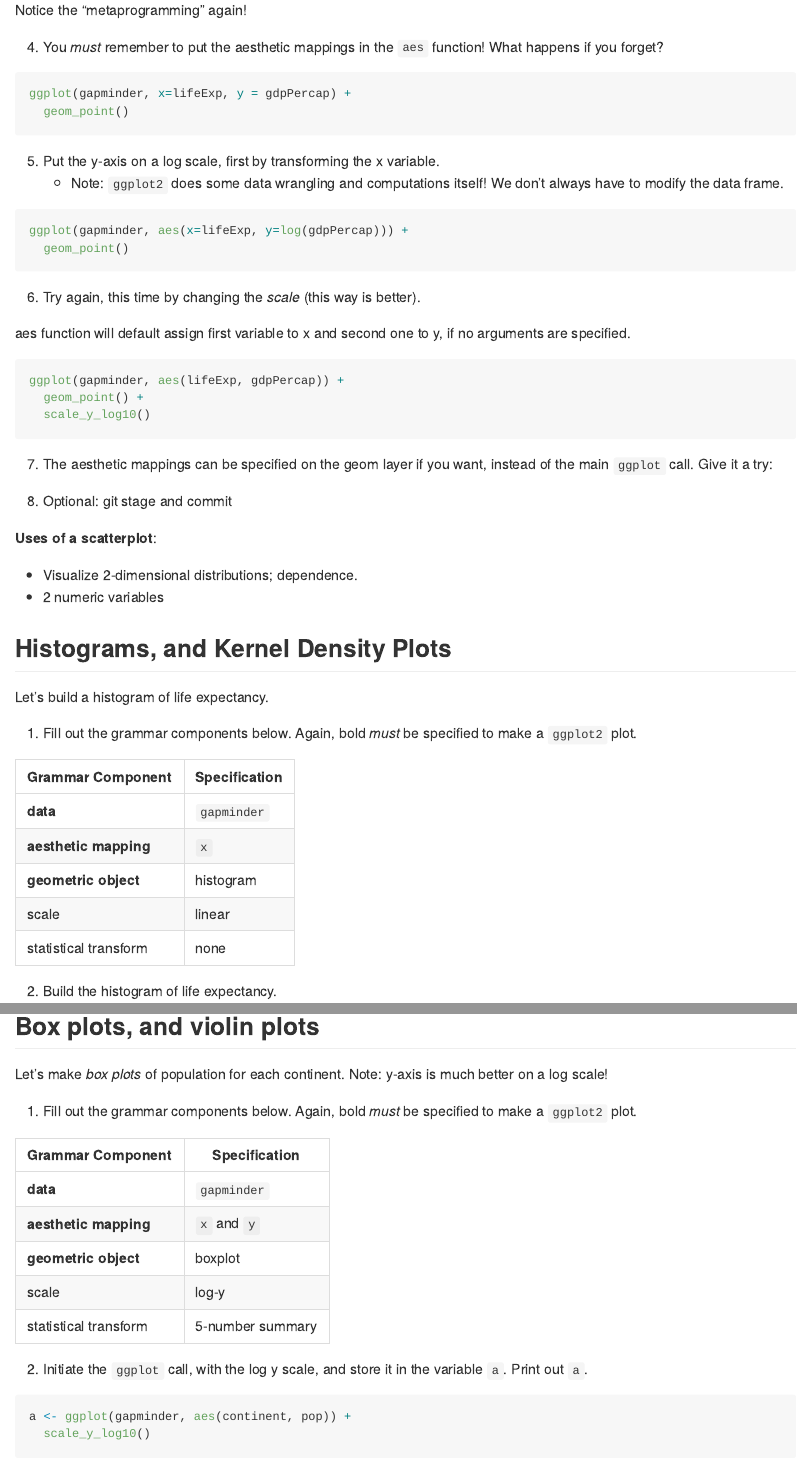
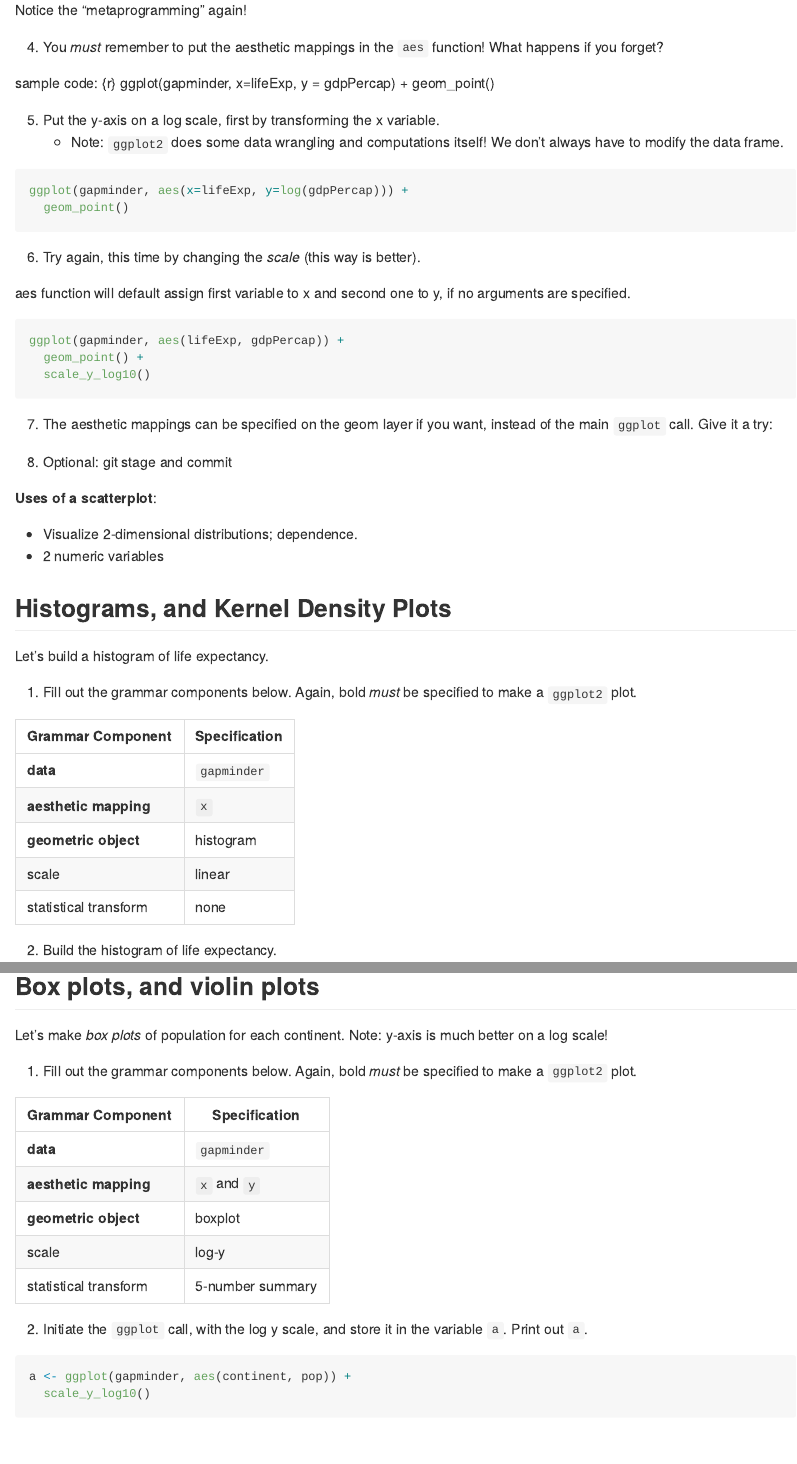
Before and after one commit to bassamjaved/stat545_md_explorer, an R Markdown document (cm006-exercise.Rmd): the page in a window 1100 px wide, from 1060 px down, and a second part further down, joined at a grey line. Rendered offline with R 4.5, knitr and Pandoc, with nearby package versions; the code chunks are not run, so their results and figures are left out; both versions are drawn in the output format of the newer one.

````diff
--- a/cm006-exercise.Rmd
+++ b/cm006-exercise.Rmd
@@ -1,8 +1,6 @@
 ---
 title: "cm006 Exercises: Exploring Geometric Objects"
-output: github_notebook
-editor_options:
-  chunk_output_type: inline
+output: github_document
 ---
 
 In this worksheet, we'll be exploring various plot types (i.e., geometric objects), only using the `x` and `y` aesthetics (and `group`).
@@ -50,10 +48,10 @@
 
 4. You _must_ remember to put the aesthetic mappings in the `aes` function! What happens if you forget?
 
-```{r}
+sample code:
+{r}
 ggplot(gapminder, x=lifeExp, y = gdpPercap) +
   geom_point()
-```
 
 
 5. Put the y-axis on a log scale, first by transforming the x variable.
````
